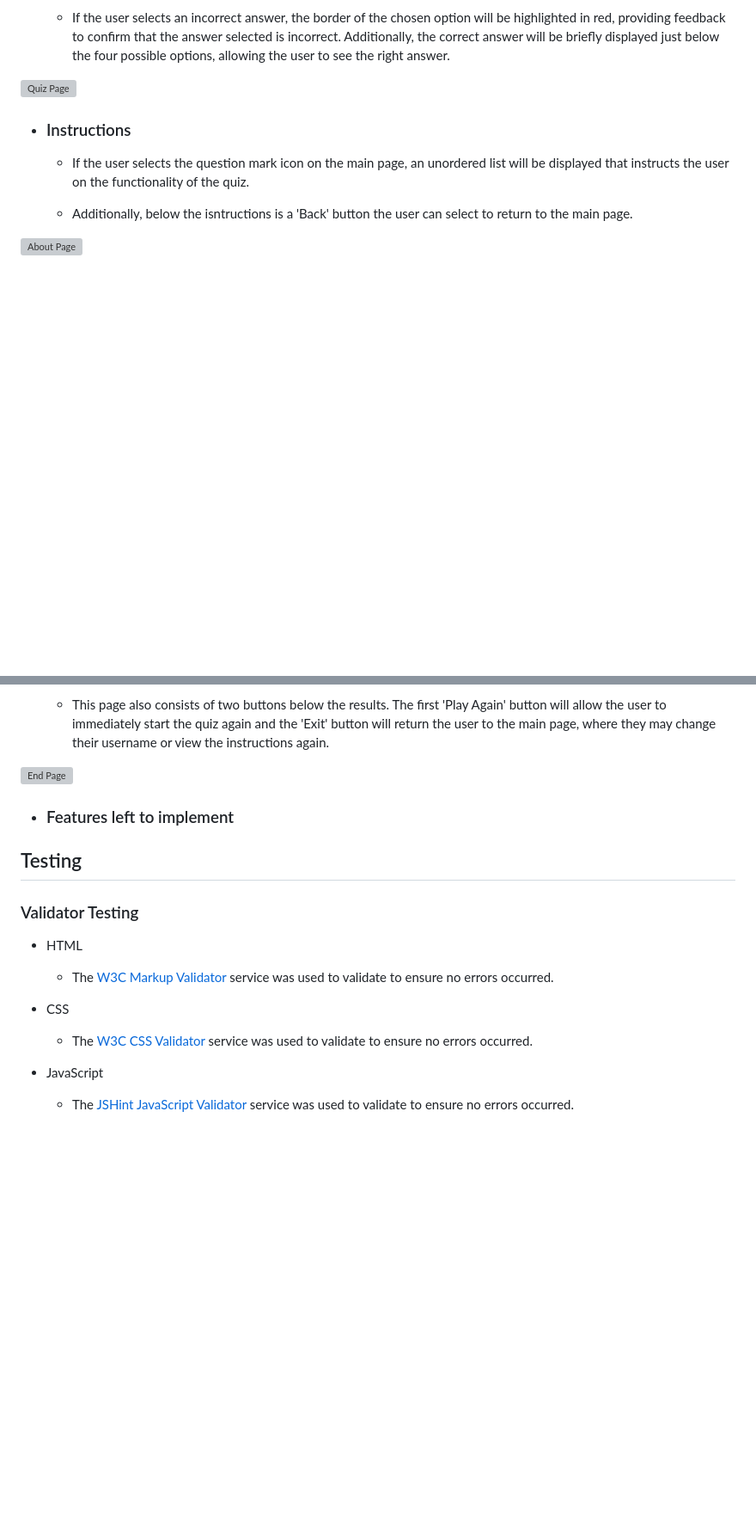
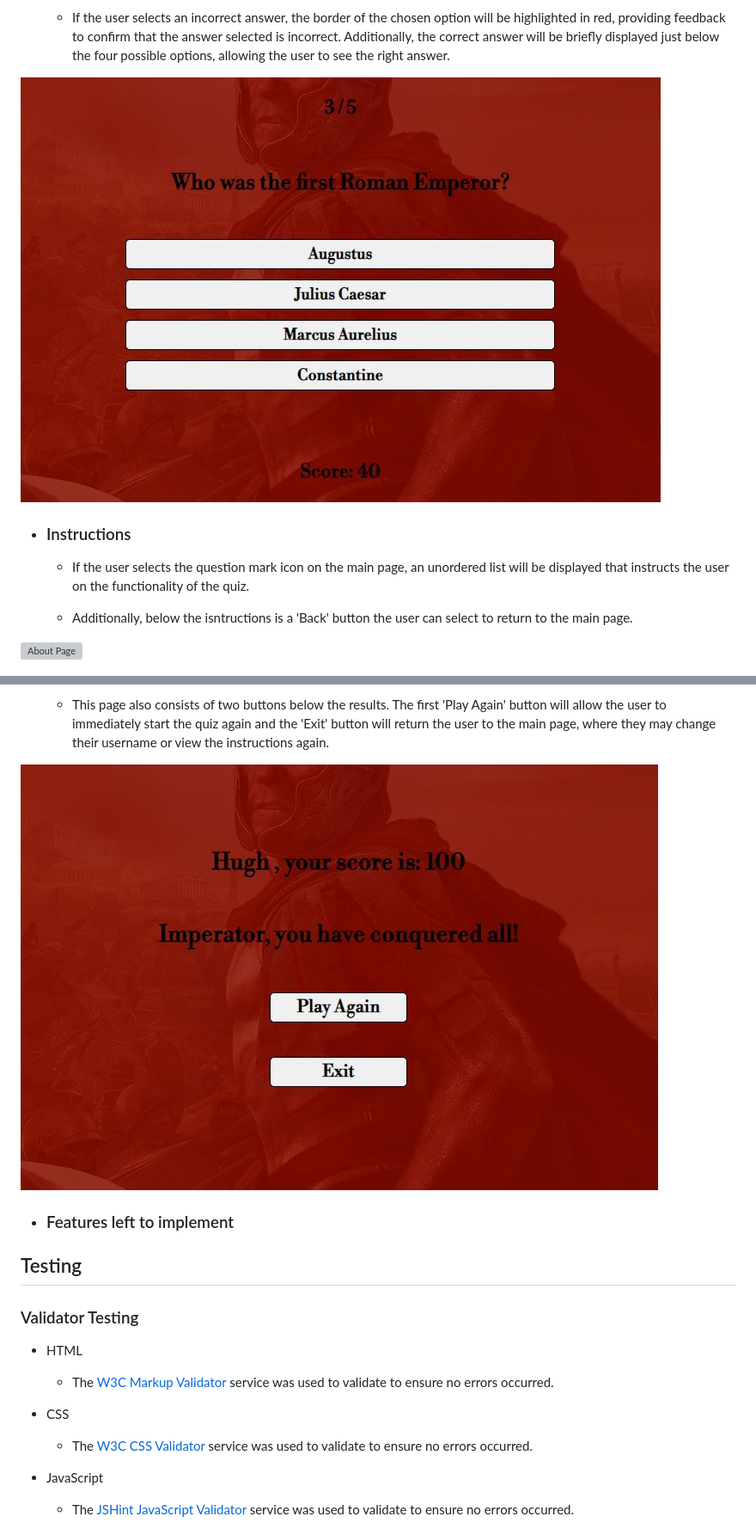
Before and after one commit to Hugh1996/caesars-challenge-pp2, a Markdown page: README.md, 2 parts joined by grey strips. Shown: that part at 86% size. Drawn GitHub-style; pictures changed too: images2/endscores.jpg (added), images2/quests.jpg (added); blank space fills up the shorter version; grey boxes are pictures that could not be loaded.

```diff
--- a/README.md
+++ b/README.md
@@ -80,7 +80,7 @@ This quiz caters to users with varying levels of knowledge about ancient Rome, m
 
   - If the user selects an incorrect answer, the border of the chosen option will be highlighted in red, providing feedback to confirm that the answer selected is incorrect. Additionally, the correct answer will be briefly displayed just below the four possible options, allowing the user to see the right answer.
 
-![Quiz Page]()
+![Quiz Page](/images2/quests.jpg)
 
 - ### Instructions
 
@@ -98,7 +98,7 @@ This quiz caters to users with varying levels of knowledge about ancient Rome, m
 
   - This page also consists of two buttons below the results. The first 'Play Again' button will allow the user to immediately start the quiz again and the 'Exit' button will return the user to the main page, where they may change their username or view the instructions again.
 
-![End Page]()
+![End Page](/images2/endscores.jpg)
 
 - ### Features left to implement
 
```
Also changed, not shown: other parts of README.md (+3 -3 lines), images2/mains.jpg (added), images2/respon.jpg (added).
